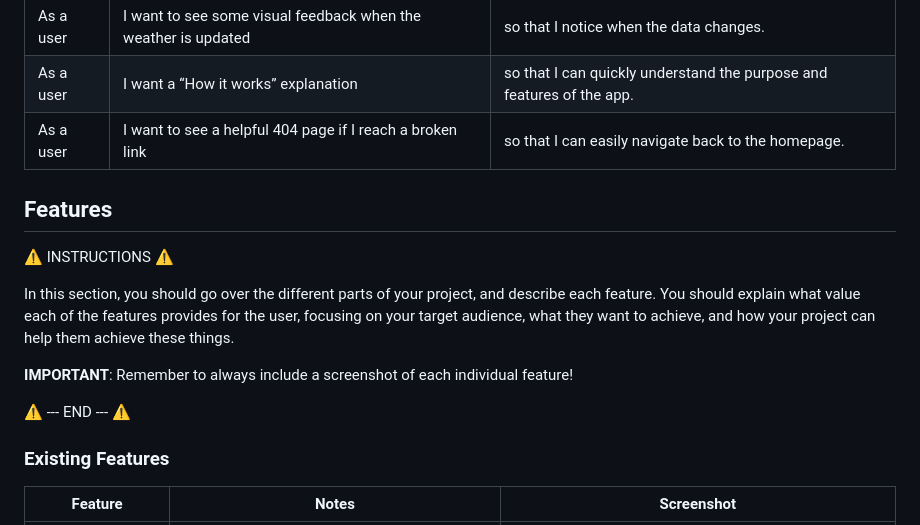
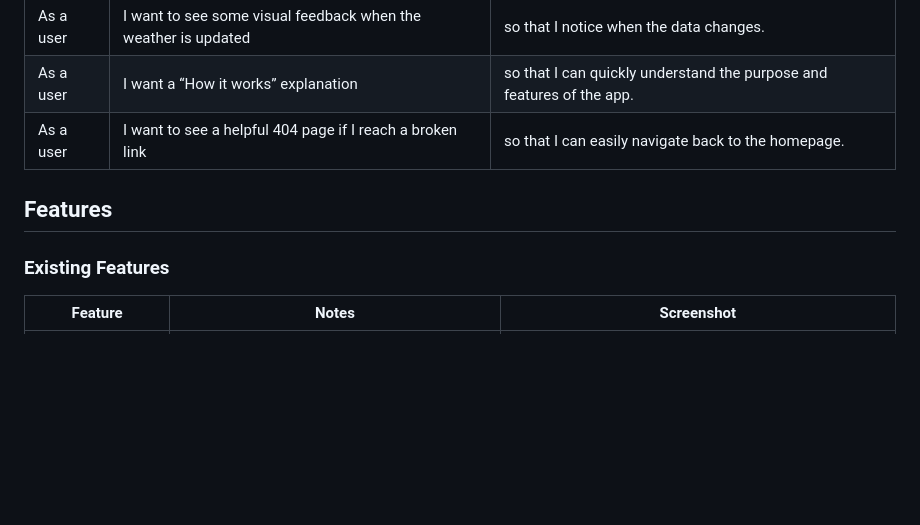
Before and after one commit to KC-85/World-Wide-Weather-App, a Markdown page: README.md, the part around the change printed below. GitHub-like rendering; blank space fills up the shorter version.

```diff
--- a/README.md
+++ b/README.md
@@ -188,15 +178,8 @@ I've used [Balsamiq](https://balsamiq.com/wireframes) to design my site wirefram
 | As a user | I want to see some visual feedback when the weather is updated | so that I notice when the data changes. |
 | As a user | I want a “How it works” explanation | so that I can quickly understand the purpose and features of the app. |
 | As a user | I want to see a helpful 404 page if I reach a broken link | so that I can easily navigate back to the homepage. |
+
 ## Features
-
-⚠️ INSTRUCTIONS ⚠️
-
-In this section, you should go over the different parts of your project, and describe each feature. You should explain what value each of the features provides for the user, focusing on your target audience, what they want to achieve, and how your project can help them achieve these things.
-
-**IMPORTANT**: Remember to always include a screenshot of each individual feature!
-
-⚠️ --- END --- ⚠️
 
 ### Existing Features
 
```
Also changed, not shown: other parts of README.md (+1 -80 lines).
